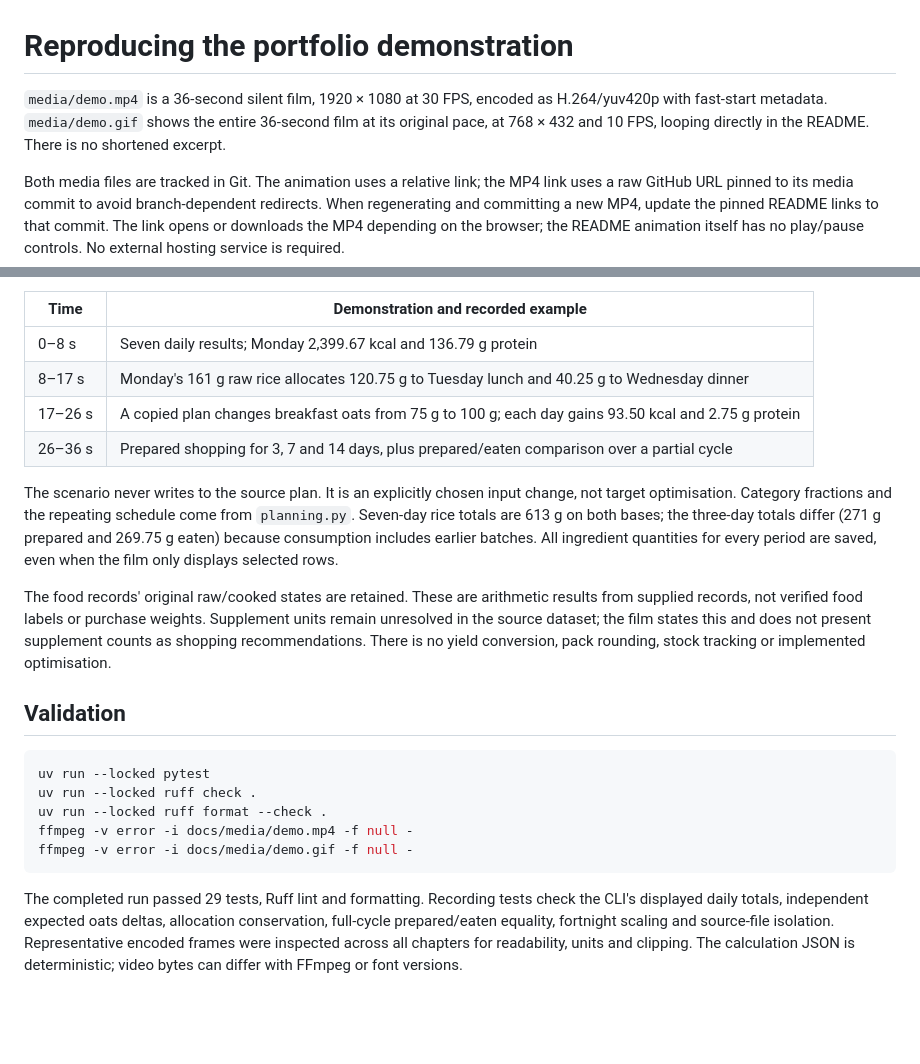
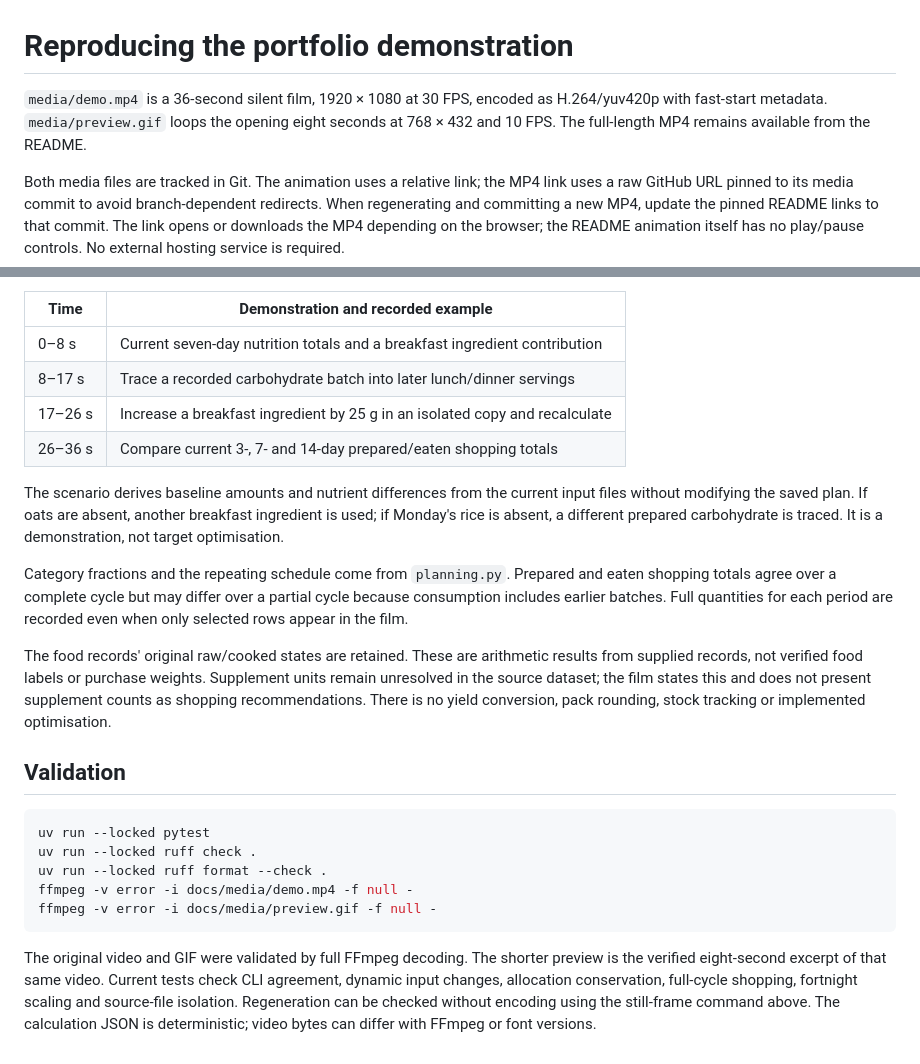
Before and after one commit to ojops/meal-plan-calc, a Markdown page: docs/DEMO.md, 2 parts joined by grey strips. Drawn GitHub-style; blank space fills up the shorter version.

````diff
--- a/docs/DEMO.md
+++ b/docs/DEMO.md
@@ -1,9 +1,8 @@
 # Reproducing the portfolio demonstration
 
 `media/demo.mp4` is a 36-second silent film, 1920 × 1080 at 30 FPS,
-encoded as H.264/yuv420p with fast-start metadata. `media/demo.gif` shows
-the entire 36-second film at its original pace, at 768 × 432 and 10 FPS,
-looping directly in the README. There is no shortened excerpt.
+encoded as H.264/yuv420p with fast-start metadata. `media/preview.gif` loops the opening eight seconds at 768 × 432 and 10 FPS.
+The full-length MP4 remains available from the README.
 
 Both media files are tracked in Git. The animation uses a relative link;
 the MP4 link uses a raw GitHub URL pinned to its media commit to avoid
@@ -47,17 +46,20 @@ in `media/demo-data.json`.
 
 | Time | Demonstration and recorded example |
 | --- | --- |
-| 0–8 s | Seven daily results; Monday 2,399.67 kcal and 136.79 g protein |
-| 8–17 s | Monday's 161 g raw rice allocates 120.75 g to Tuesday lunch and 40.25 g to Wednesday dinner |
-| 17–26 s | A copied plan changes breakfast oats from 75 g to 100 g; each day gains 93.50 kcal and 2.75 g protein |
-| 26–36 s | Prepared shopping for 3, 7 and 14 days, plus prepared/eaten comparison over a partial cycle |
+| 0–8 s | Current seven-day nutrition totals and a breakfast ingredient contribution |
+| 8–17 s | Trace a recorded carbohydrate batch into later lunch/dinner servings |
+| 17–26 s | Increase a breakfast ingredient by 25 g in an isolated copy and recalculate |
+| 26–36 s | Compare current 3-, 7- and 14-day prepared/eaten shopping totals |
 
-The scenario never writes to the source plan. It is an explicitly chosen input
-change, not target optimisation. Category fractions and the repeating schedule
-come from `planning.py`. Seven-day rice totals are 613 g on both bases; the
-three-day totals differ (271 g prepared and 269.75 g eaten) because consumption
-includes earlier batches. All ingredient quantities for every period are saved,
-even when the film only displays selected rows.
+The scenario derives baseline amounts and nutrient differences from the current
+input files without modifying the saved plan. If oats are absent, another
+breakfast ingredient is used; if Monday's rice is absent, a different prepared
+carbohydrate is traced. It is a demonstration, not target optimisation.
+
+Category fractions and the repeating schedule come from `planning.py`. Prepared
+and eaten shopping totals agree over a complete cycle but may differ over a
+partial cycle because consumption includes earlier batches. Full quantities for
+each period are recorded even when only selected rows appear in the film.
 
 The food records' original raw/cooked states are retained. These are arithmetic
 results from supplied records, not verified food labels or purchase weights.
@@ -72,12 +74,12 @@ uv run --locked pytest
 uv run --locked ruff check .
 uv run --locked ruff format --check .
 ffmpeg -v error -i docs/media/demo.mp4 -f null -
-ffmpeg -v error -i docs/media/demo.gif -f null -
+ffmpeg -v error -i docs/media/preview.gif -f null -
 ```
 
-The completed run passed 29 tests, Ruff lint and formatting. Recording tests
-check the CLI's displayed daily totals, independent expected oats deltas,
-allocation conservation, full-cycle prepared/eaten equality, fortnight scaling
-and source-file isolation. Representative encoded frames were inspected across
-all chapters for readability, units and clipping. The calculation JSON is
+The original video and GIF were validated by full FFmpeg decoding. The shorter
+preview is the verified eight-second excerpt of that same video. Current tests
+check CLI agreement, dynamic input changes, allocation conservation, full-cycle
+shopping, fortnight scaling and source-file isolation. Regeneration can be
+checked without encoding using the still-frame command above. The calculation JSON is
 deterministic; video bytes can differ with FFmpeg or font versions.
````
Also changed, not shown: README.md (+17 -94 lines), docs/media/demo.gif (deleted), docs/media/preview.gif (added), 4 other files.
